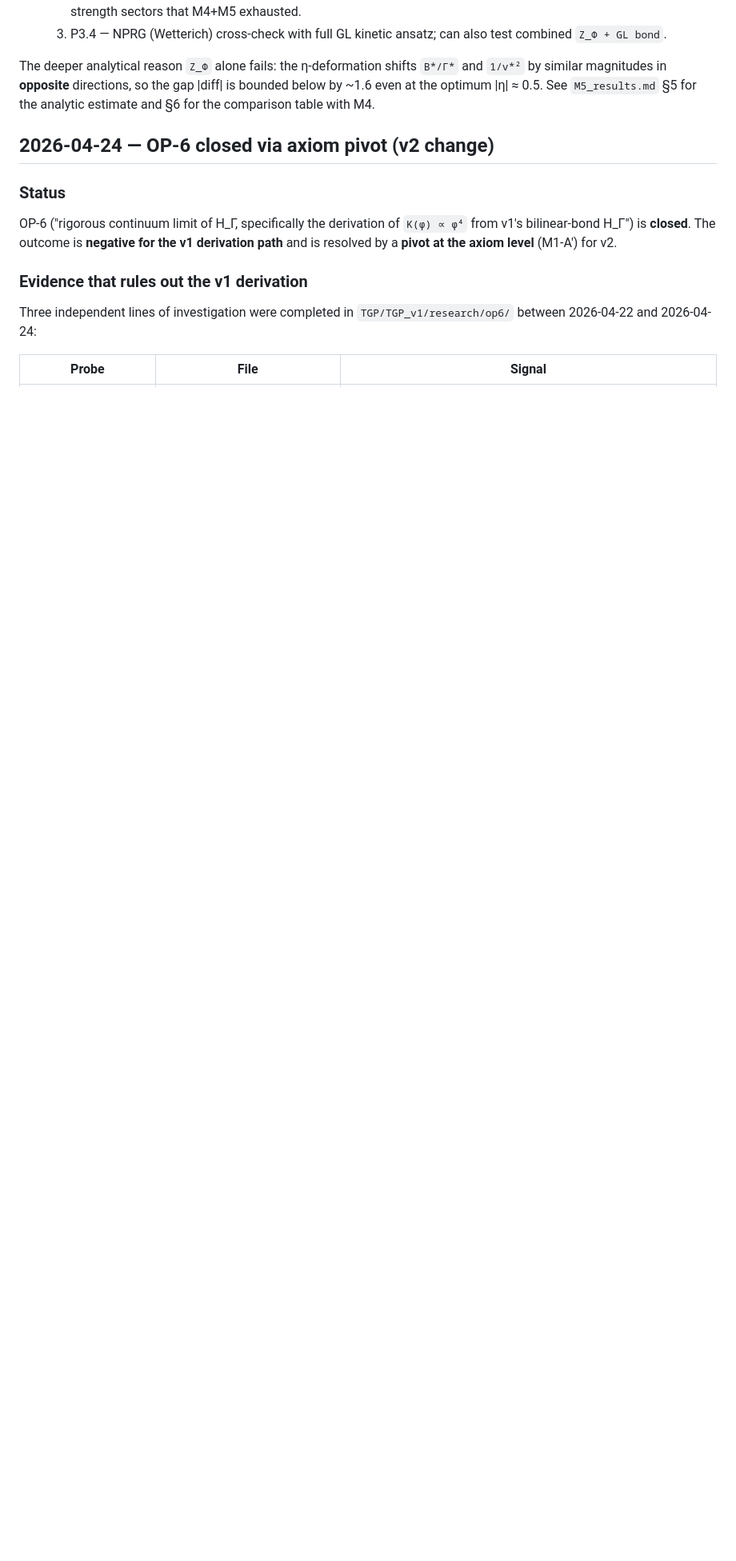
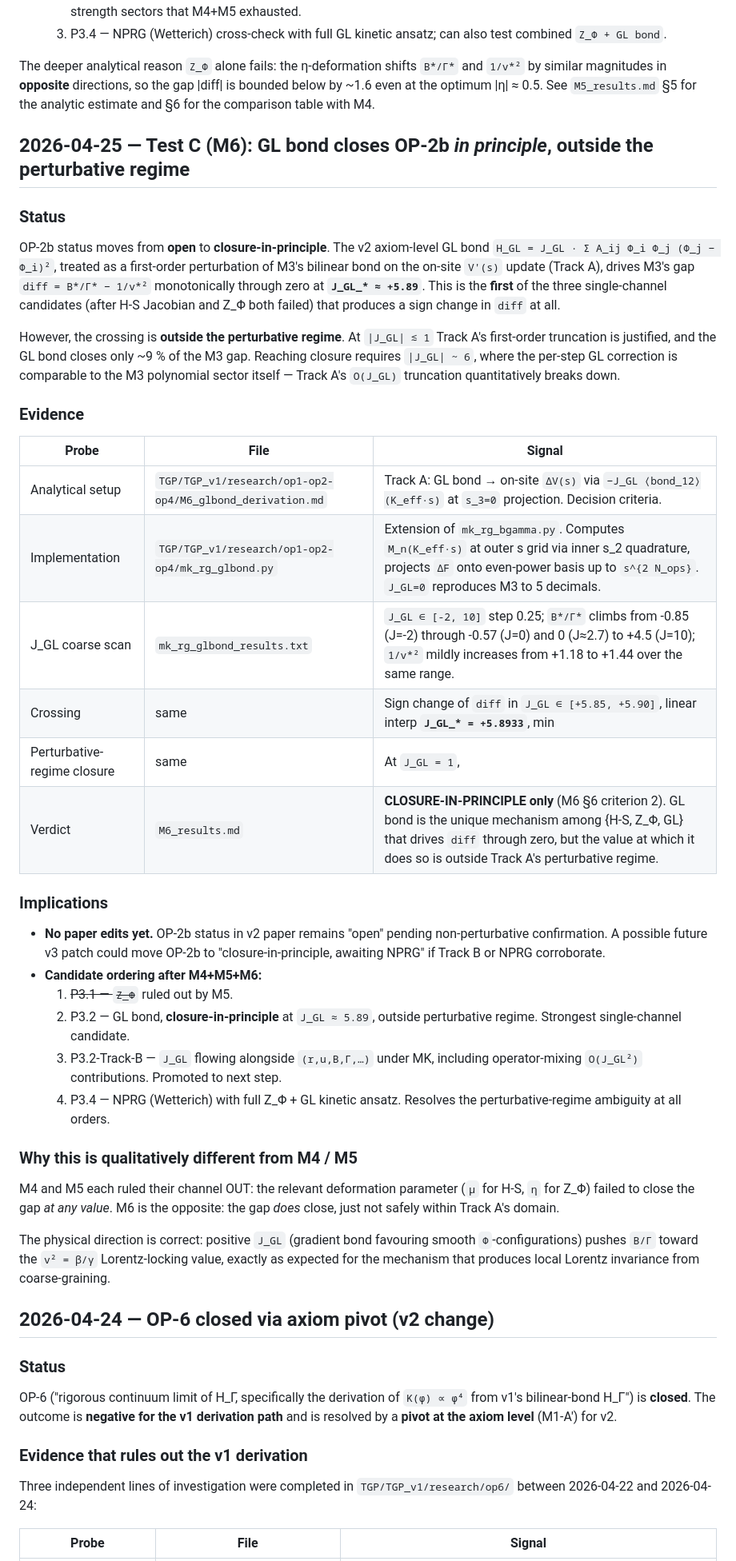
Before and after one commit to Stefan13610/tgp-core-paper, a Markdown page: KNOWN_ISSUES.md, the part around the change. Shown at 80% size. GitHub-like rendering; blank space fills up the shorter version.

Commit message:
docs(KNOWN_ISSUES) M6 (Test C) closure-in-principle: GL bond closes OP-2b at J_GL~5.89 outside perturbative regime
Records the M6 outcome from TGP_v1/research/op1-op2-op4:

GL bond Track A (J_GL fixed, first-order perturbation of M3's
on-site V update) drives M3's gap diff = B*/Gamma* - 1/v*^2
monotonically through zero at J_GL_* = +5.8933 (linear interp,
min |diff| = 0.0039). This is the FIRST single-channel candidate
to produce a sign change at all, after M4 (H-S Jacobian) and
M5 (Z_Phi) both ruled out.

Caveat: the closure value lies outside Track A's perturbative
regime (|J_GL| <= 1). At J_GL ~ 6 the GL correction is comparable
to the M3 polynomial sector, so first-order J_GL truncation
breaks down quantitatively.

Status of OP-2b: open -> closure-in-principle pending Track B
(J_GL flowing) or NPRG confirmation. No paper edits yet; v2
disposition stands until non-perturbative confirmation.

```diff
--- a/KNOWN_ISSUES.md
+++ b/KNOWN_ISSUES.md
@@ -124,6 +124,66 @@ shifts `B*/Γ*` and `1/v*²` by similar magnitudes in **opposite**
 directions, so the gap |diff| is bounded below by ~1.6 even at
 the optimum |η| ≈ 0.5. See `M5_results.md` §5 for the analytic
 estimate and §6 for the comparison table with M4.
+
+## 2026-04-25 — Test C (M6): GL bond closes OP-2b *in principle*, outside the perturbative regime
+
+### Status
+
+OP-2b status moves from **open** to **closure-in-principle**. The v2
+axiom-level GL bond
+`H_GL = J_GL · Σ A_ij Φ_i Φ_j (Φ_j − Φ_i)²`,
+treated as a first-order perturbation of M3's bilinear bond on the
+on-site `V'(s)` update (Track A), drives M3's gap
+`diff = B*/Γ* − 1/v*²` monotonically through zero at
+**`J_GL_* ≈ +5.89`**. This is the **first** of the three
+single-channel candidates (after H-S Jacobian and Z_Φ both failed)
+that produces a sign change in `diff` at all.
+
+However, the crossing is **outside the perturbative regime**. At
+`|J_GL| ≲ 1` Track A's first-order truncation is justified, and the
+GL bond closes only ~9 % of the M3 gap. Reaching closure requires
+`|J_GL| ~ 6`, where the per-step GL correction is comparable to the
+M3 polynomial sector itself — Track A's `O(J_GL)` truncation
+quantitatively breaks down.
+
+### Evidence
+
+| Probe | File | Signal |
+|---|---|---|
+| Analytical setup | `TGP/TGP_v1/research/op1-op2-op4/M6_glbond_derivation.md` | Track A: GL bond → on-site `ΔV(s)` via `−J_GL ⟨bond_12⟩(K_eff·s)` at `s_3=0` projection. Decision criteria. |
+| Implementation | `TGP/TGP_v1/research/op1-op2-op4/mk_rg_glbond.py` | Extension of `mk_rg_bgamma.py`. Computes `M_n(K_eff·s)` at outer s grid via inner s_2 quadrature, projects `ΔF` onto even-power basis up to `s^{2 N_ops}`. `J_GL=0` reproduces M3 to 5 decimals. |
+| J_GL coarse scan | `mk_rg_glbond_results.txt` | `J_GL ∈ [-2, 10]` step 0.25; `B*/Γ*` climbs from -0.85 (J=-2) through -0.57 (J=0) and 0 (J≈2.7) to +4.5 (J=10); `1/v*²` mildly increases from +1.18 to +1.44 over the same range. |
+| Crossing | same | Sign change of `diff` in `J_GL ∈ [+5.85, +5.90]`, linear interp **`J_GL_* = +5.8933`**, min |diff| = 0.0039 at `J_GL = 5.90`. |
+| Perturbative-regime closure | same | At `J_GL = 1`, |diff| = 1.640 (closes 9 % of the M3 gap); at `J_GL = 0.5`, |diff| = 1.722 (4 % closed). Linear extrapolation in J_GL within Track A's domain of validity does NOT reach zero. |
+| Verdict | `M6_results.md` | **CLOSURE-IN-PRINCIPLE only** (M6 §6 criterion 2). GL bond is the unique mechanism among {H-S, Z_Φ, GL} that drives `diff` through zero, but the value at which it does so is outside Track A's perturbative regime. |
+
+### Implications
+
+- **No paper edits yet.** OP-2b status in v2 paper remains "open"
+  pending non-perturbative confirmation. A possible future v3 patch
+  could move OP-2b to "closure-in-principle, awaiting NPRG" if Track B
+  or NPRG corroborate.
+- **Candidate ordering after M4+M5+M6:**
+  1. ~~P3.1 — `Z_Φ`~~ ruled out by M5.
+  2. P3.2 — GL bond, **closure-in-principle** at `J_GL ≈ 5.89`,
+     outside perturbative regime. Strongest single-channel candidate.
+  3. P3.2-Track-B — `J_GL` flowing alongside `(r,u,B,Γ,…)` under MK,
+     including operator-mixing `O(J_GL²)` contributions. Promoted to
+     next step.
+  4. P3.4 — NPRG (Wetterich) with full Z_Φ + GL kinetic ansatz.
+     Resolves the perturbative-regime ambiguity at all orders.
+
+### Why this is qualitatively different from M4 / M5
+
+M4 and M5 each ruled their channel OUT: the relevant deformation
+parameter (`μ` for H-S, `η` for Z_Φ) failed to close the gap
+*at any value*. M6 is the opposite: the gap *does* close, just
+not safely within Track A's domain.
+
+The physical direction is correct: positive `J_GL` (gradient bond
+favouring smooth `Φ`-configurations) pushes `B/Γ` toward the
+`v² = β/γ` Lorentz-locking value, exactly as expected for the
+mechanism that produces local Lorentz invariance from coarse-graining.
 
 ## 2026-04-24 — OP-6 closed via axiom pivot (v2 change)
 
```
